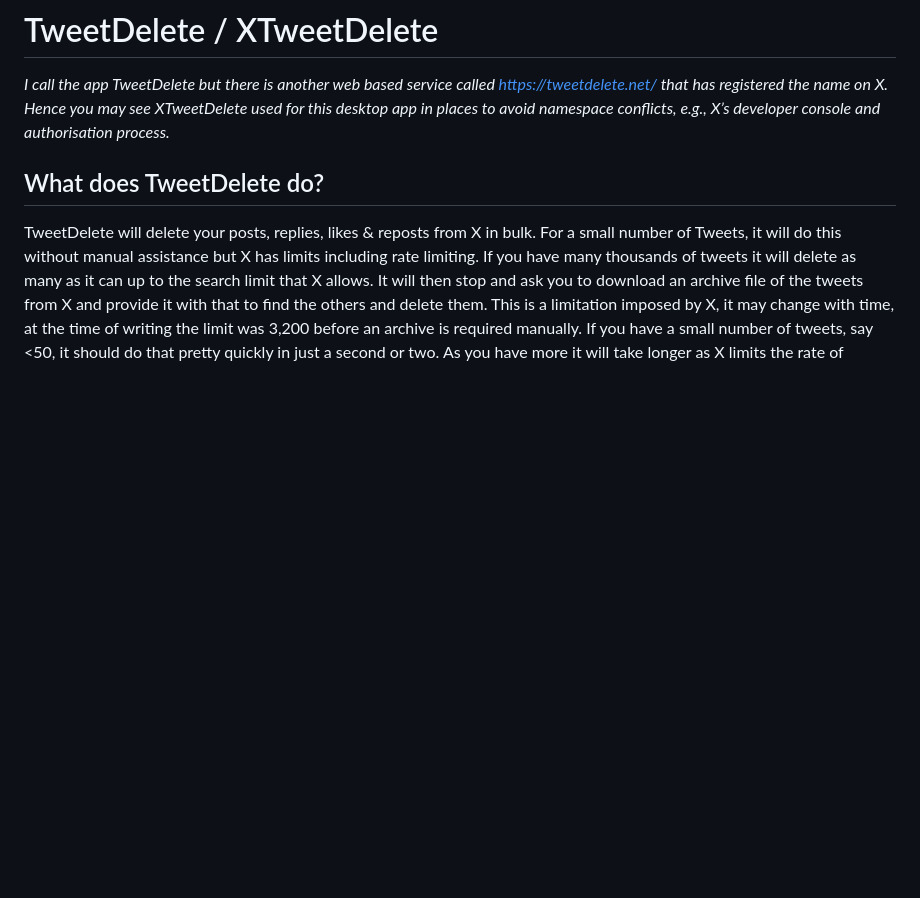
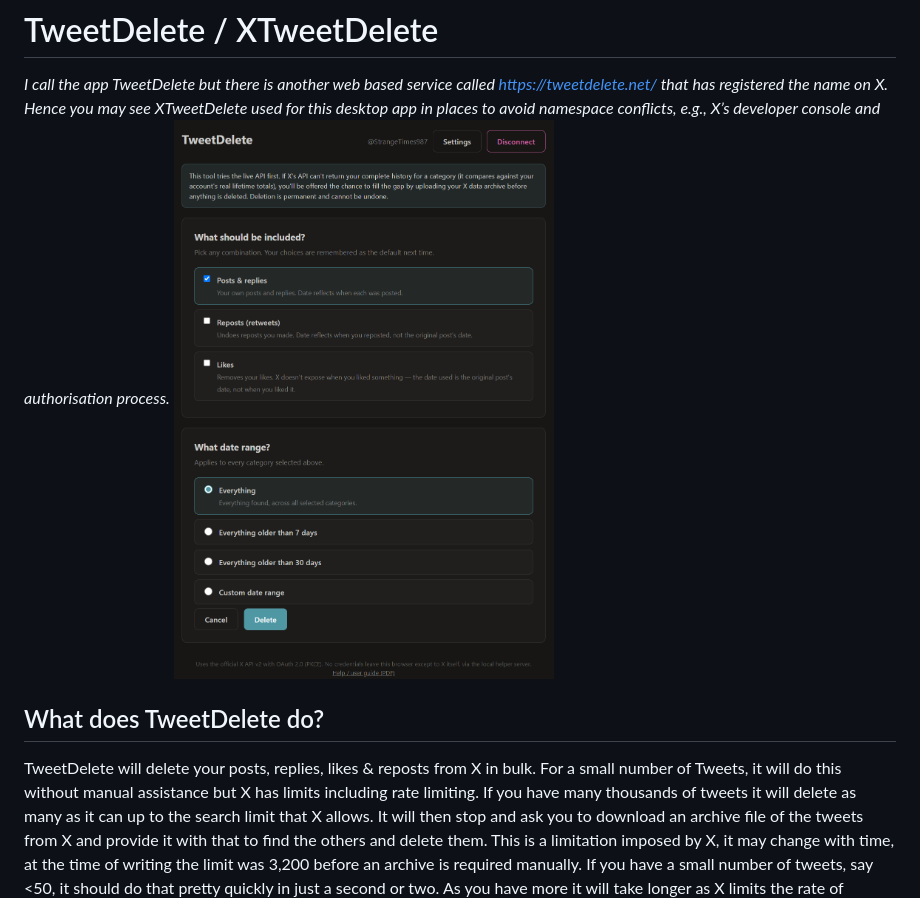
Before and after one commit to ianp5uk/XTweetDelete, a Markdown page: README.md, the part around the change. Rendered like a GitHub page; blank space fills up the shorter version.

Commit message:
Update README with image and app clarification
Added an image to the README and clarified the app's purpose.

```diff
--- a/README.md
+++ b/README.md
@@ -1,6 +1,7 @@
 # TweetDelete / XTweetDelete
 
 *I call the app TweetDelete but there is another web based service called https://tweetdelete.net/ that has registered the name on X. Hence you may see XTweetDelete used for this desktop app in places to avoid namespace conflicts, e.g., X’s developer console and authorisation process.*
+![TweetDelete Image](TweetDelete.png)
 
 ## What does TweetDelete do?
 TweetDelete will delete your posts, replies, likes & reposts from X in bulk. For a small number of Tweets, it will do this without manual assistance but X has limits including rate limiting. If you have many thousands of tweets it will delete as many as it can up to the search limit that X allows. It will then stop and ask you to download an archive file of the tweets from X and provide it with that to find the others and delete them. This is a limitation imposed by X, it may change with time, at the time of writing the limit was 3,200 before an archive is required manually.
```
